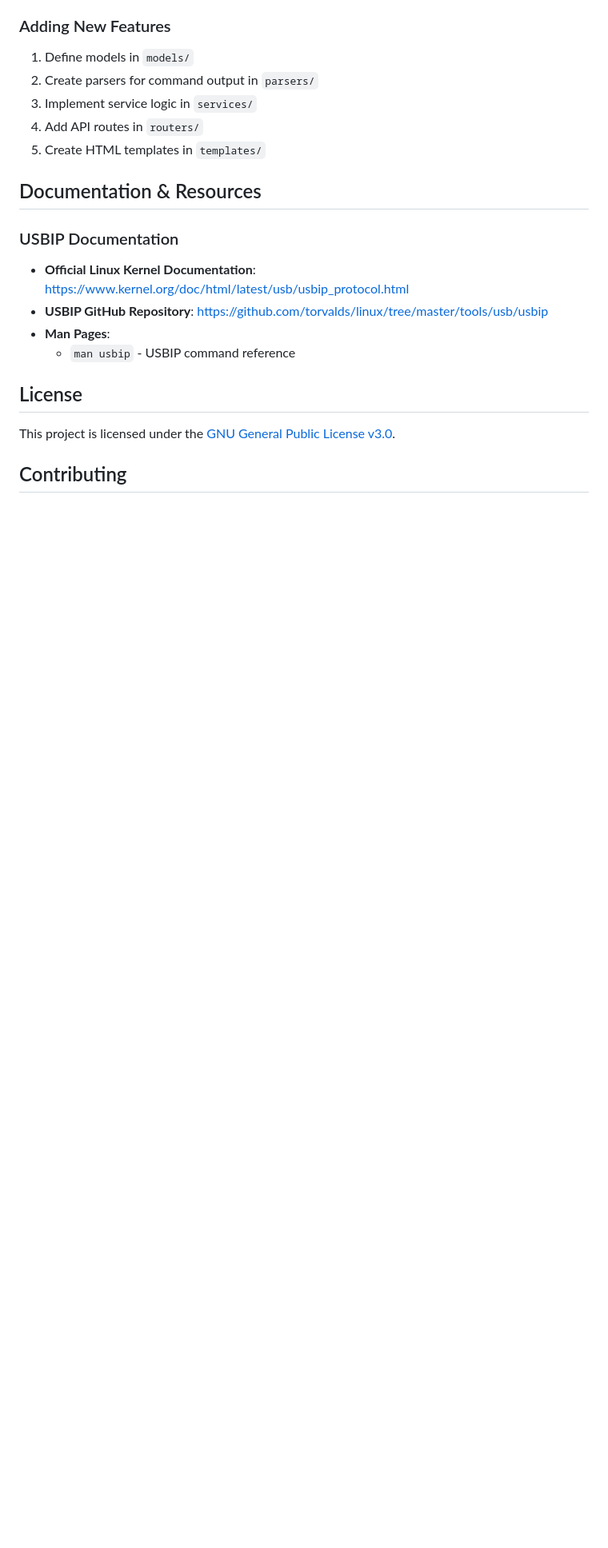
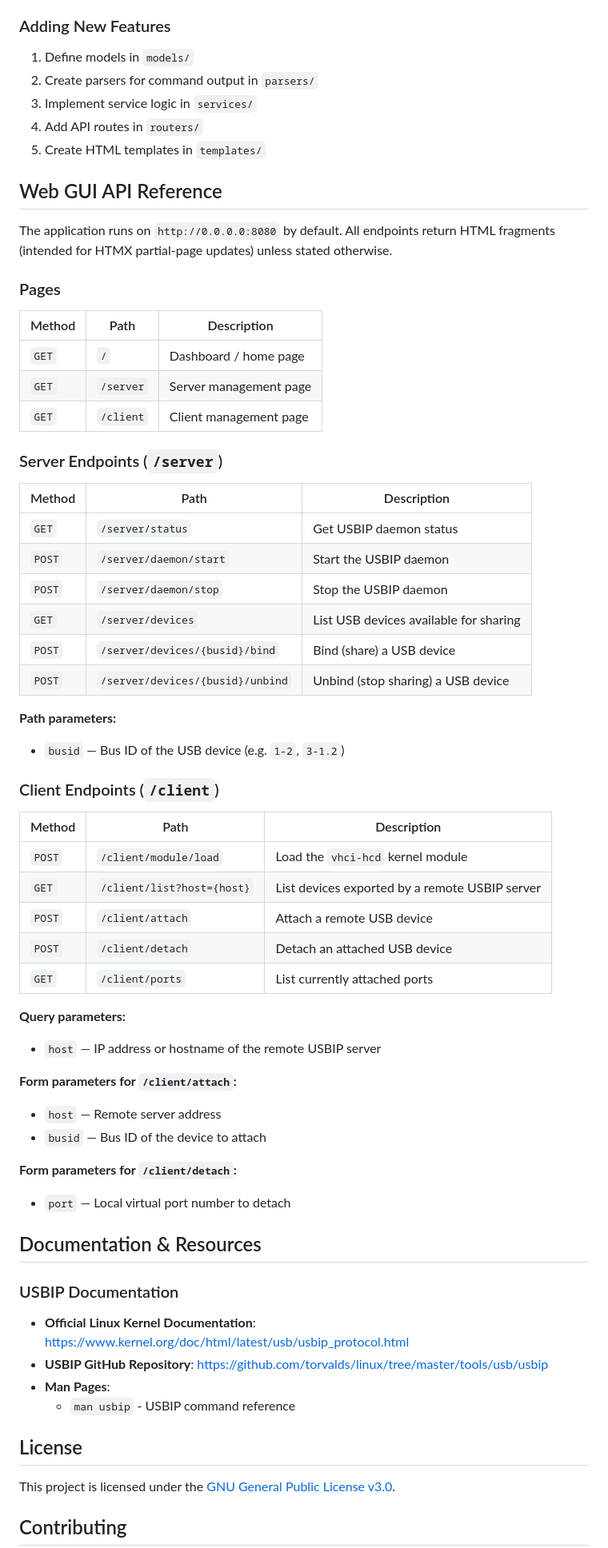
Before and after one commit to jariassuarez/usbipgui, a Markdown page: README.md, the part around the change. Shown at 80% size. Rendered like a GitHub page; blank space fills up the shorter version.

Commit message:
Add Web GUI API reference to README with endpoint details

```diff
--- a/README.md
+++ b/README.md
@@ -565,6 +565,52 @@ The `executor.py` module handles running USBIP commands with:
 4. Add API routes in `routers/`
 5. Create HTML templates in `templates/`
 
+## Web GUI API Reference
+
+The application runs on `http://0.0.0.0:8080` by default. All endpoints return HTML fragments (intended for HTMX partial-page updates) unless stated otherwise.
+
+### Pages
+
+| Method | Path | Description |
+|--------|------|-------------|
+| `GET` | `/` | Dashboard / home page |
+| `GET` | `/server` | Server management page |
+| `GET` | `/client` | Client management page |
+
+### Server Endpoints (`/server`)
+
+| Method | Path | Description |
+|--------|------|-------------|
+| `GET` | `/server/status` | Get USBIP daemon status |
+| `POST` | `/server/daemon/start` | Start the USBIP daemon |
+| `POST` | `/server/daemon/stop` | Stop the USBIP daemon |
+| `GET` | `/server/devices` | List USB devices available for sharing |
+| `POST` | `/server/devices/{busid}/bind` | Bind (share) a USB device |
+| `POST` | `/server/devices/{busid}/unbind` | Unbind (stop sharing) a USB device |
+
+**Path parameters:**
+- `busid` — Bus ID of the USB device (e.g. `1-2`, `3-1.2`)
+
+### Client Endpoints (`/client`)
+
+| Method | Path | Description |
+|--------|------|-------------|
+| `POST` | `/client/module/load` | Load the `vhci-hcd` kernel module |
+| `GET` | `/client/list?host={host}` | List devices exported by a remote USBIP server |
+| `POST` | `/client/attach` | Attach a remote USB device |
+| `POST` | `/client/detach` | Detach an attached USB device |
+| `GET` | `/client/ports` | List currently attached ports |
+
+**Query parameters:**
+- `host` — IP address or hostname of the remote USBIP server
+
+**Form parameters for `/client/attach`:**
+- `host` — Remote server address
+- `busid` — Bus ID of the device to attach
+
+**Form parameters for `/client/detach`:**
+- `port` — Local virtual port number to detach
+
 ## Documentation & Resources
 
 ### USBIP Documentation
```
